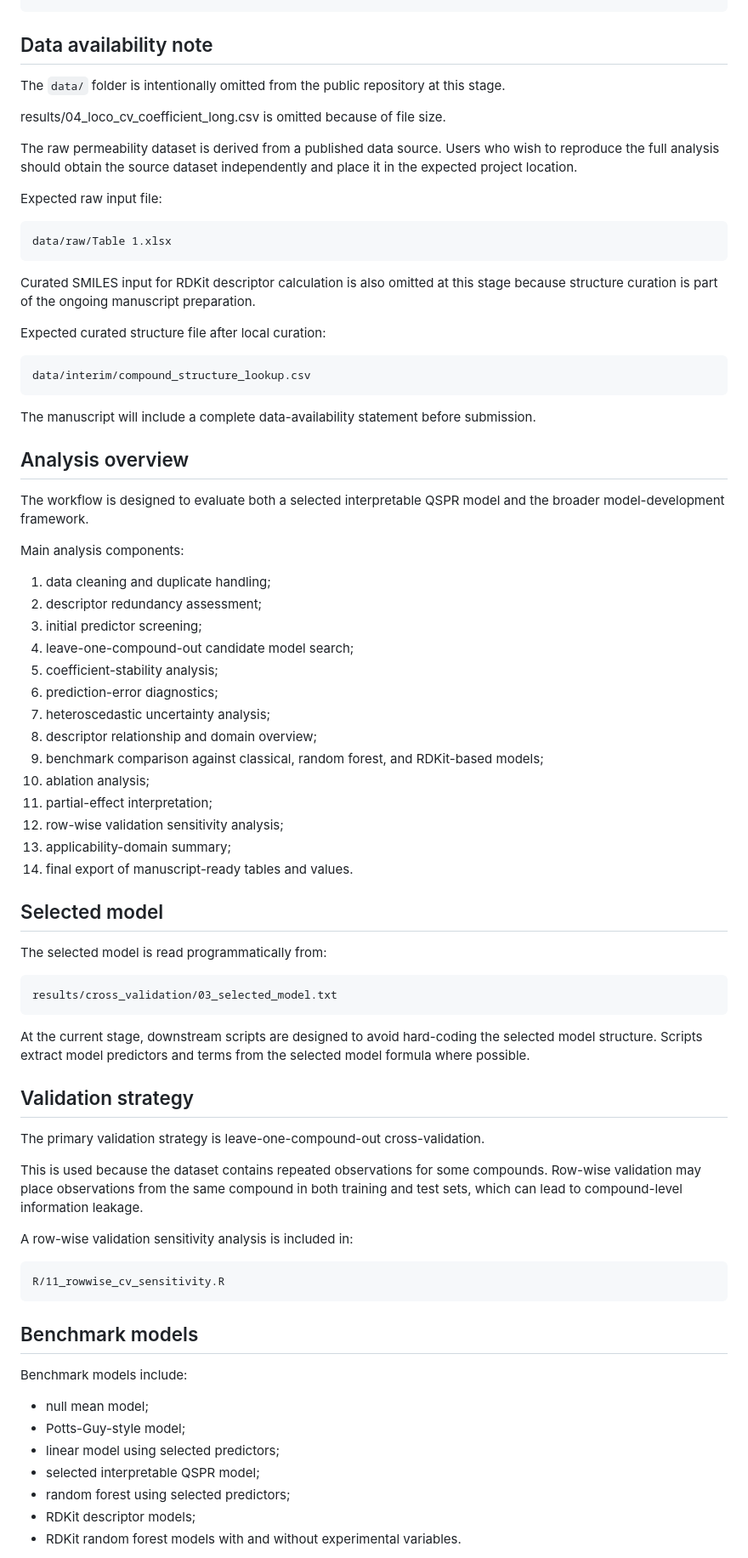
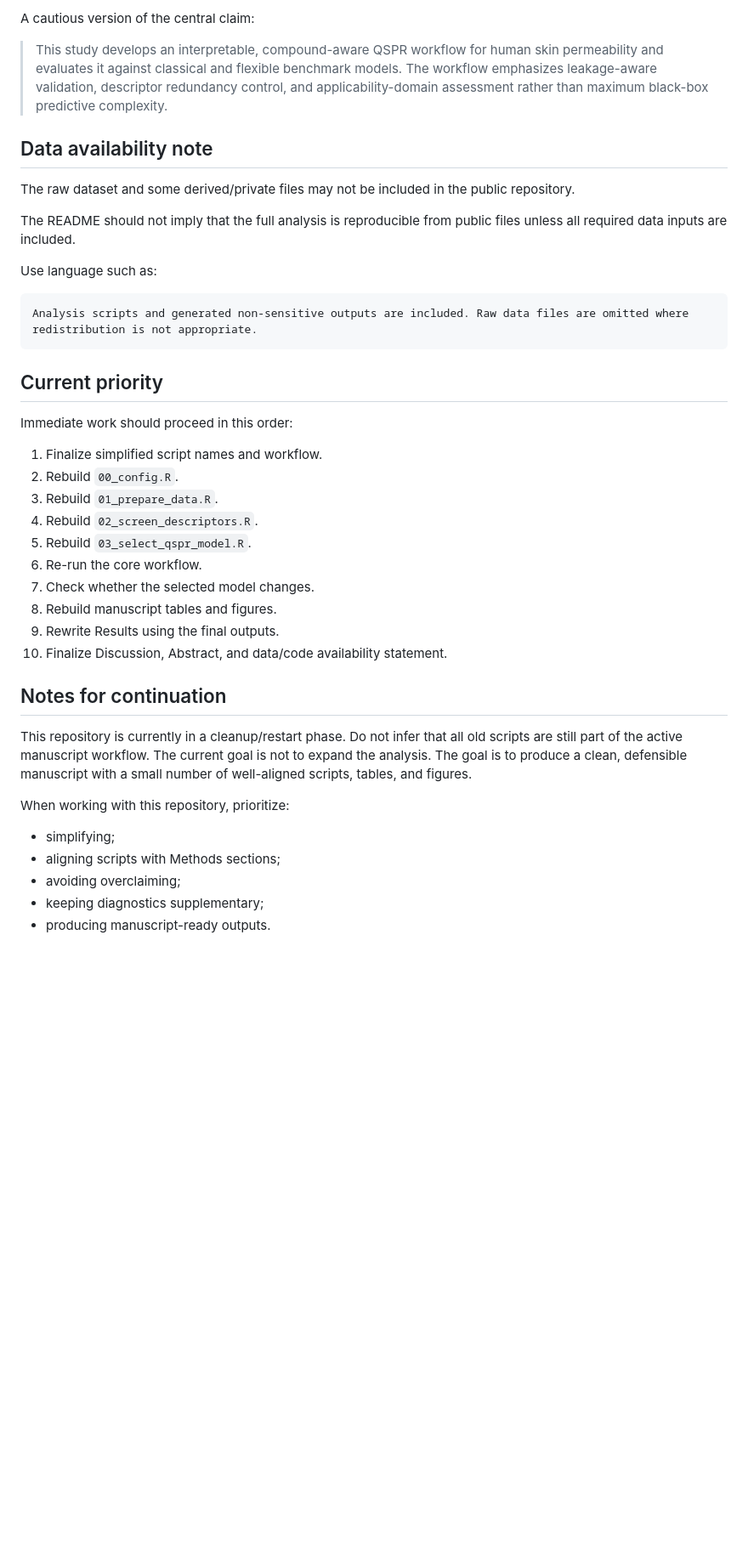
Before and after one commit to lunipuff/202604_skin_permeability_qspr_model, a Markdown page: README.md, the part around one of its changes. Shown at 85% size. Rendered like a GitHub page; blank space fills up the shorter version.

````diff
--- a/README.md
+++ b/README.md
@@ -63,80 +340,43 @@ Current repository purpose:
+A cautious version of the central claim:
+
+> This study develops an interpretable, compound-aware QSPR workflow for human skin permeability and evaluates it against classical and flexible benchmark models. The workflow emphasizes leakage-aware validation, descriptor redundancy control, and applicability-domain assessment rather than maximum black-box predictive complexity.
 
 ## Data availability note
 
-The `data/` folder is intentionally omitted from the public repository at this stage.
+The raw dataset and some derived/private files may not be included in the public repository.
 
-results/04_loco_cv_coefficient_long.csv is omitted because of file size.
+The README should not imply that the full analysis is reproducible from public files unless all required data inputs are included.
 
-The raw permeability dataset is derived from a published data source. Users who wish to reproduce the full analysis should obtain the source dataset independently and place it in the expected project location.
-
-Expected raw input file:
+Use language such as:
 
 ```text
-data/raw/Table 1.xlsx
+Analysis scripts and generated non-sensitive outputs are included. Raw data files are omitted where redistribution is not appropriate.
 ```
 
-Curated SMILES input for RDKit descriptor calculation is also omitted at this stage because structure curation is part of the ongoing manuscript preparation.
+## Current priority
 
-Expected curated structure file after local curation:
+Immediate work should proceed in this order:
 
-```text
-data/interim/compound_structure_lookup.csv
-```
+1. Finalize simplified script names and workflow.
+2. Rebuild `00_config.R`.
+3. Rebuild `01_prepare_data.R`.
+4. Rebuild `02_screen_descriptors.R`.
+5. Rebuild `03_select_qspr_model.R`.
+6. Re-run the core workflow.
+7. Check whether the selected model changes.
+8. Rebuild manuscript tables and figures.
+9. Rewrite Results using the final outputs.
+10. Finalize Discussion, Abstract, and data/code availability statement.
 
-The manuscript will include a complete data-availability statement before submission.
+## Notes for continuation
 
-## Analysis overview
+This repository is currently in a cleanup/restart phase. Do not infer that all old scripts are still part of the active manuscript workflow. The current goal is not to expand the analysis. The goal is to produce a clean, defensible manuscript with a small number of well-aligned scripts, tables, and figures.
 
-The workflow is designed to evaluate both a selected interpretable QSPR model and the broader model-development framework.
+When working with this repository, prioritize:
 
-Main analysis components:
+- simplifying;
+- aligning scripts with Methods sections;
+- avoiding overclaiming;
+- keeping diagnostics supplementary;
+- producing manuscript-ready outputs.
 
-1. data cleaning and duplicate handling;
-2. descriptor redundancy assessment;
-3. initial predictor screening;
-4. leave-one-compound-out candidate model search;
-5. coefficient-stability analysis;
-6. prediction-error diagnostics;
-7. heteroscedastic uncertainty analysis;
-8. descriptor relationship and domain overview;
-9. benchmark comparison against classical, random forest, and RDKit-based models;
-10. ablation analysis;
-11. partial-effect interpretation;
-12. row-wise validation sensitivity analysis;
-13. applicability-domain summary;
-14. final export of manuscript-ready tables and values.
-
-## Selected model
-
-The selected model is read programmatically from:
-
-```text
-results/cross_validation/03_selected_model.txt
-```
-
-At the current stage, downstream scripts are designed to avoid hard-coding the selected model structure. Scripts extract model predictors and terms from the selected model formula where possible.
-
-## Validation strategy
-
-The primary validation strategy is leave-one-compound-out cross-validation.
-
-This is used because the dataset contains repeated observations for some compounds. Row-wise validation may place observations from the same compound in both training and test sets, which can lead to compound-level information leakage.
-
-A row-wise validation sensitivity analysis is included in:
-
-```text
-R/11_rowwise_cv_sensitivity.R
-```
-
-## Benchmark models
-
-Benchmark models include:
-
-- null mean model;
-- Potts-Guy-style model;
-- linear model using selected predictors;
-- selected interpretable QSPR model;
-- random forest using selected predictors;
-- RDKit descriptor models;
-- RDKit random forest models with and without experimental variables.
-
````
Also changed, not shown: other parts of README.md (+335 -234 lines).
